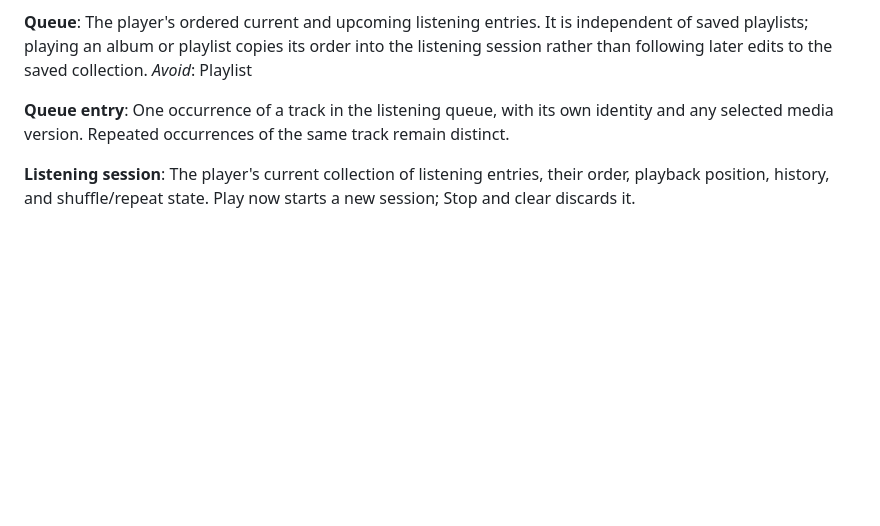
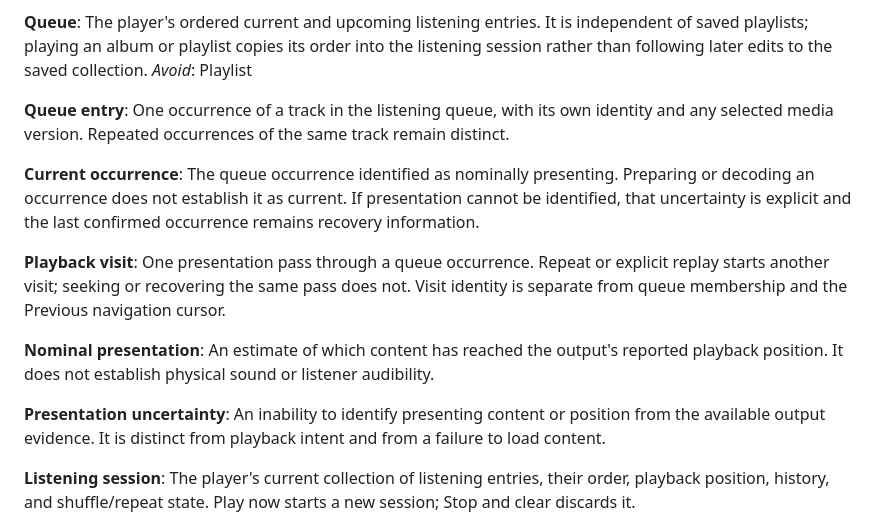
Before and after one commit to 42lizard/qoda-player, a Markdown page: GLOSSARY.md, the part around the change. Rendered like a GitHub page; blank space fills up the shorter version.

```diff
--- a/GLOSSARY.md
+++ b/GLOSSARY.md
@@ -64,6 +64,18 @@ _Avoid_: Playlist
 **Queue entry**:
 One occurrence of a track in the listening queue, with its own identity and any selected media version. Repeated occurrences of the same track remain distinct.
 
+**Current occurrence**:
+The queue occurrence identified as nominally presenting. Preparing or decoding an occurrence does not establish it as current. If presentation cannot be identified, that uncertainty is explicit and the last confirmed occurrence remains recovery information.
+
+**Playback visit**:
+One presentation pass through a queue occurrence. Repeat or explicit replay starts another visit; seeking or recovering the same pass does not. Visit identity is separate from queue membership and the Previous navigation cursor.
+
+**Nominal presentation**:
+An estimate of which content has reached the output's reported playback position. It does not establish physical sound or listener audibility.
+
+**Presentation uncertainty**:
+An inability to identify presenting content or position from the available output evidence. It is distinct from playback intent and from a failure to load content.
+
 **Listening session**:
 The player's current collection of listening entries, their order, playback position, history, and shuffle/repeat state. Play now starts a new session; Stop and clear discards it.
 
```
Also changed, not shown: README.md (+2 -0 lines), docs/adr/0003-nominal-playback-presentation.md (added, +9 -0 lines).
